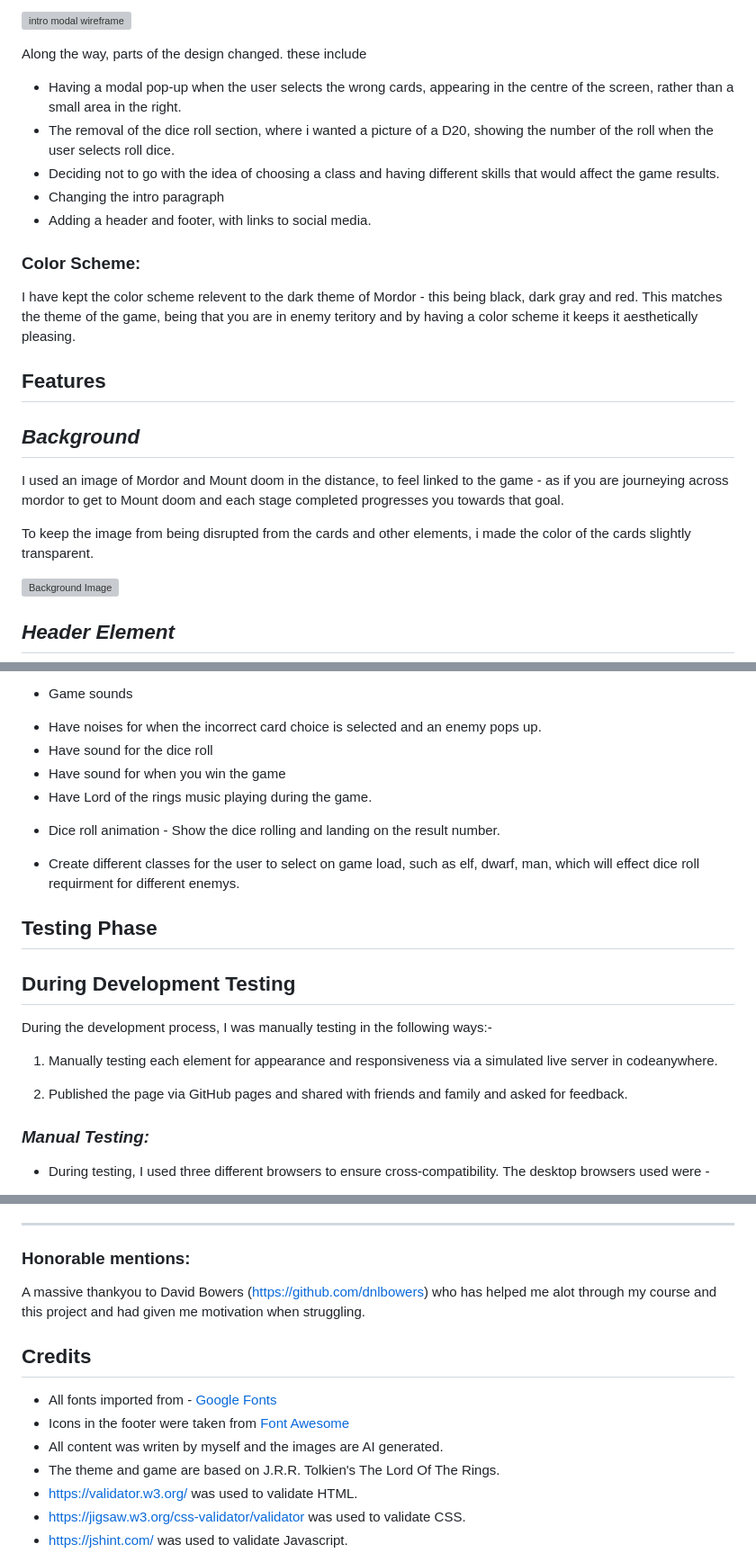
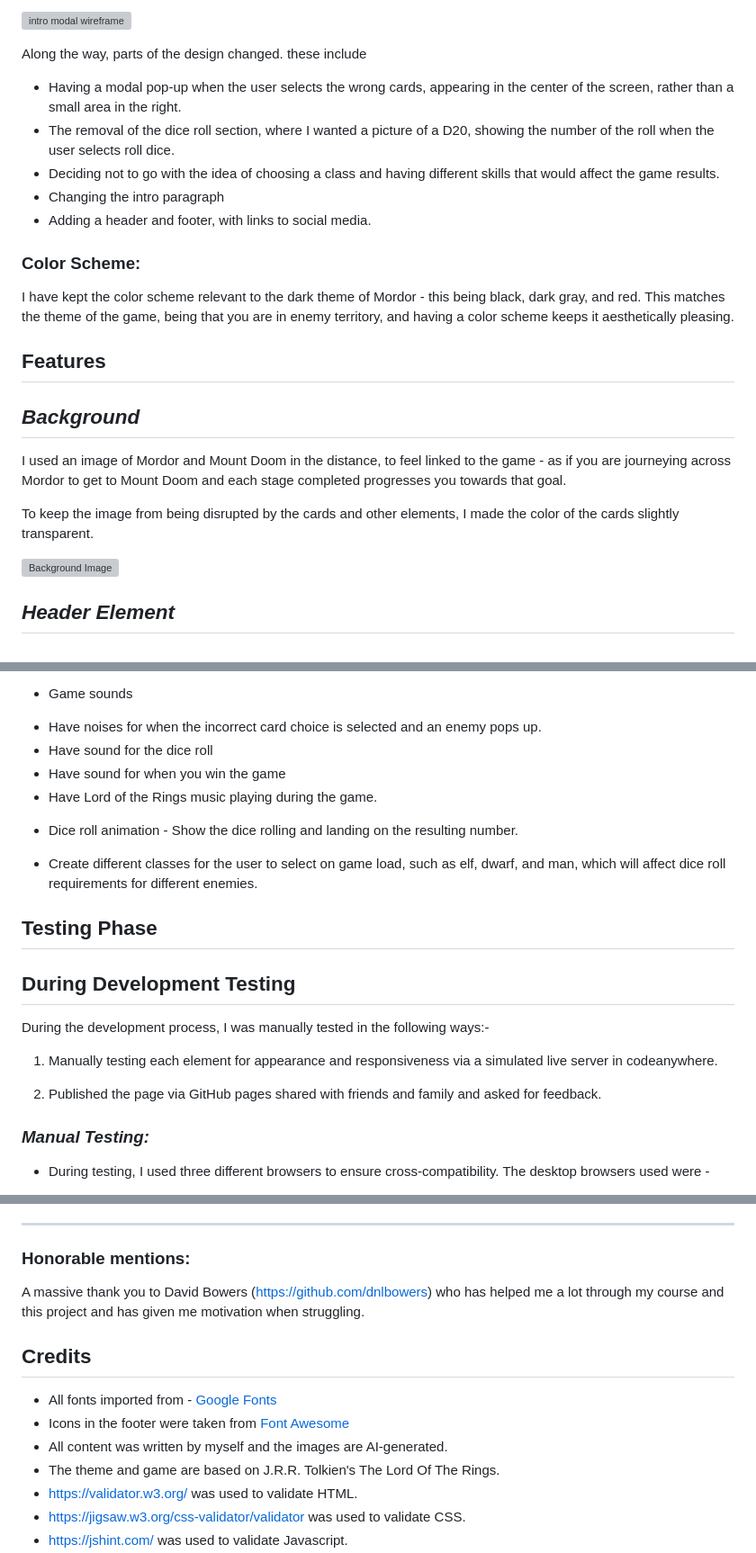
Before and after one commit to jordzen/A-Walk-Through-Mordor, a Markdown page: README.md, 3 parts joined by grey strips. Shown at 90% size. GitHub-like rendering; grey boxes are pictures that could not be loaded.

```diff
--- a/README.md
+++ b/README.md
@@ -70,24 +70,24 @@ On page load, I wanted a brief description of the game, and buttons to start the
 
 Along the way, parts of the design changed. these include
 
-* Having a modal pop-up when the user selects the wrong cards, appearing in the centre of the screen, rather than a small area in the right.
-* The removal of the dice roll section, where i wanted a picture of a D20, showing the number of the roll when the user selects roll dice.
+* Having a modal pop-up when the user selects the wrong cards, appearing in the center of the screen, rather than a small area in the right.
+* The removal of the dice roll section, where I wanted a picture of a D20, showing the number of the roll when the user selects roll dice.
 * Deciding not to go with the idea of choosing a class and having different skills that would affect the game results.
 * Changing the intro paragraph
 * Adding a header and footer, with links to social media.
 
 ### **Color Scheme:**
 
-I have kept the color scheme relevent to the dark theme of Mordor - this being black, dark gray and red.
-This matches the theme of the game, being that you are in enemy teritory and by having a color scheme it keeps it aesthetically pleasing.
+I have kept the color scheme relevant to the dark theme of Mordor - this being black, dark gray, and red.
+This matches the theme of the game, being that you are in enemy territory, and having a color scheme keeps it aesthetically pleasing.
 
 ## **Features**
 
 ## ***Background***
 
-I used an image of Mordor and Mount doom in the distance, to feel linked to the game - as if you are journeying across mordor to get to Mount doom and each stage completed progresses you towards that goal.
+I used an image of Mordor and Mount Doom in the distance, to feel linked to the game - as if you are journeying across Mordor to get to Mount Doom and each stage completed progresses you towards that goal.
 
-To keep the image from being disrupted from the cards and other elements, i made the color of the cards slightly transparent.
+To keep the image from being disrupted by the cards and other elements, I made the color of the cards slightly transparent.
 
 ![Background Image](assets/images/mordor.webp)
 
@@ -176,21 +176,21 @@ These include -
   - Have noises for when the incorrect card choice is selected and an enemy pops up.
   - Have sound for the dice roll
   - Have sound for when you win the game
-  - Have Lord of the rings music playing during the game.
+  - Have Lord of the Rings music playing during the game.
 
-  * Dice roll animation - Show the dice rolling and landing on the result number.
+  * Dice roll animation - Show the dice rolling and landing on the resulting number.
 
-  * Create different classes for the user to select on game load, such as elf, dwarf, man, which will effect dice roll requirment for different enemys.
+  * Create different classes for the user to select on game load, such as elf, dwarf, and man, which will affect dice roll requirements for different enemies.
 
   ## **Testing Phase**
 
 ## **During Development Testing**
 
-During the development process, I was manually testing in the following ways:-
+During the development process, I was manually tested in the following ways:-
 
 1. Manually testing each element for appearance and responsiveness via a simulated live server in codeanywhere.
 
-1. Published the page via GitHub pages and shared with friends and family and asked for feedback.
+1. Published the page via GitHub pages shared with friends and family and asked for feedback.
 
 ### ***Manual Testing:***
 * During testing, I used three different browsers to ensure cross-compatibility. The desktop browsers used were -
@@ -293,13 +293,13 @@ You  can find the live site via the following URL - [Live game](https://jordzen.
 
 ### **Honorable mentions:**
 
-A massive thankyou to David Bowers (https://github.com/dnlbowers) who has helped me alot through my course and this project and had given me motivation when struggling.
+A massive thank you to David Bowers (https://github.com/dnlbowers) who has helped me a lot through my course and this project and has given me motivation when struggling.
 
 ## **Credits**
 
 * All fonts imported from - [Google Fonts](https://fonts.google.com/)
 * Icons in the footer were taken from [Font Awesome](https://fontawesome.com)
-* All content was writen by myself and the images are AI generated.
+* All content was written by myself and the images are AI-generated.
 * The theme and game are based on J.R.R. Tolkien's The Lord Of The Rings.
 * https://validator.w3.org/ was used to validate HTML.
 * https://jigsaw.w3.org/css-validator/validator was used to validate CSS.
```
Also changed, not shown: other parts of README.md (+24 -24 lines).
